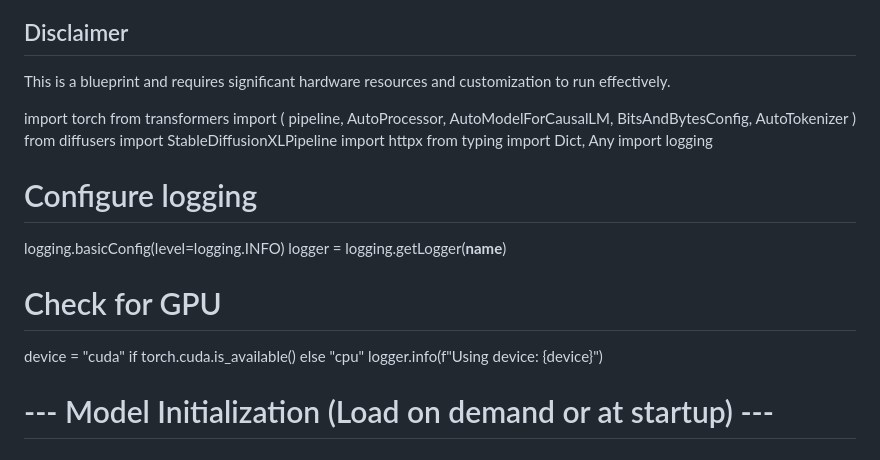
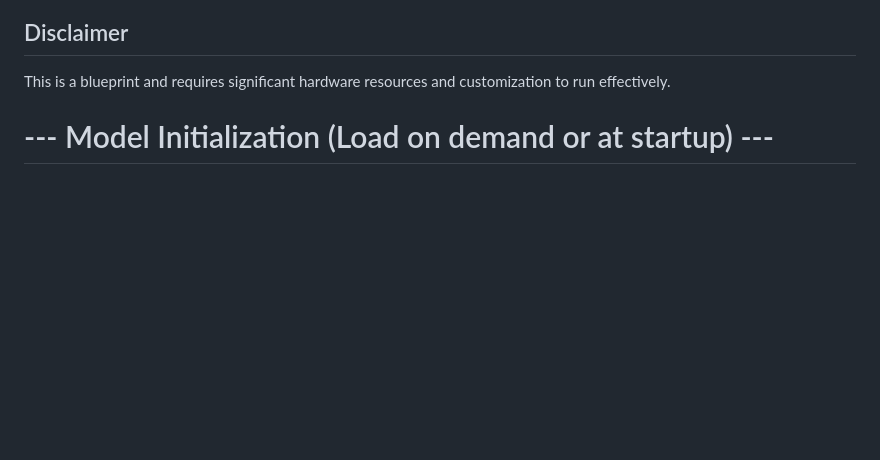
Before and after one commit to rsinghunjan/aegis_multimodal_ai_system, a Markdown page: README.md, the part around the change. Drawn GitHub-style; blank space fills up the shorter version.

```diff
--- a/README.md
+++ b/README.md
@@ -26,26 +26,8 @@ Run the main script: `python app.py`
 
 This is a blueprint and requires significant hardware resources and customization to run effectively.
 
-import torch
-from transformers import (
-    pipeline,
-    AutoProcessor,
-    AutoModelForCausalLM,
-    BitsAndBytesConfig,
-    AutoTokenizer
-)
-from diffusers import StableDiffusionXLPipeline
-import httpx
-from typing import Dict, Any
-import logging
 
-# Configure logging
-logging.basicConfig(level=logging.INFO)
-logger = logging.getLogger(__name__)
 
-# Check for GPU
-device = "cuda" if torch.cuda.is_available() else "cpu"
-logger.info(f"Using device: {device}")
 
 # --- Model Initialization (Load on demand or at startup) ---
 # Use 4-bit quantization for efficiency
```
